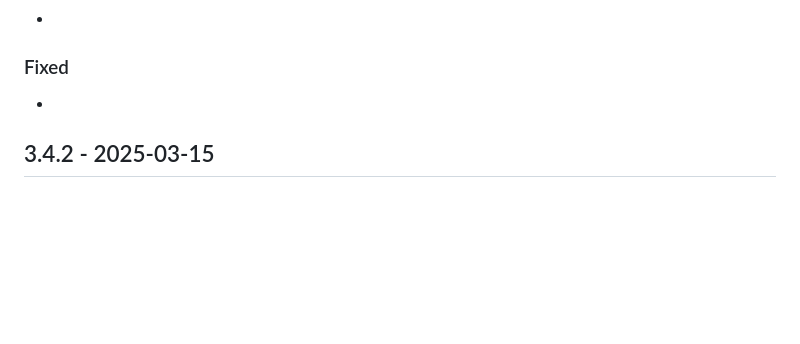
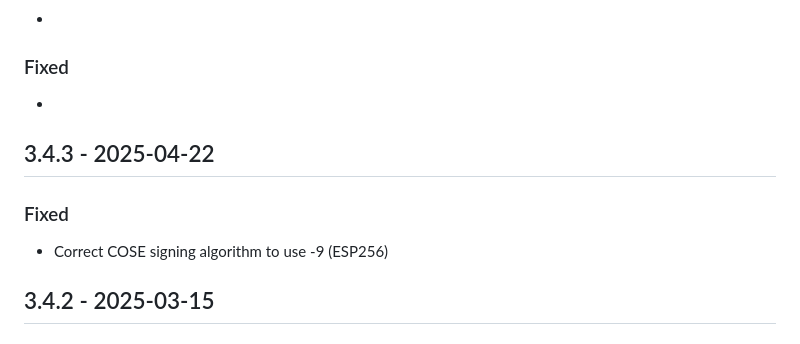
Before and after one commit to w3c/respec-vc, a Markdown page: CHANGELOG.md, the part around the change. GitHub-like rendering; blank space fills up the shorter version.

Commit message:
Add 3.4.3 release to changelog.

```diff
--- a/CHANGELOG.md
+++ b/CHANGELOG.md
@@ -10,6 +10,11 @@
 
 ### Fixed
 -
+
+## 3.4.3 - 2025-04-22
+
+### Fixed
+- Correct COSE signing algorithm to use -9 (ESP256)
 
 ## 3.4.2 - 2025-03-15
 
```
